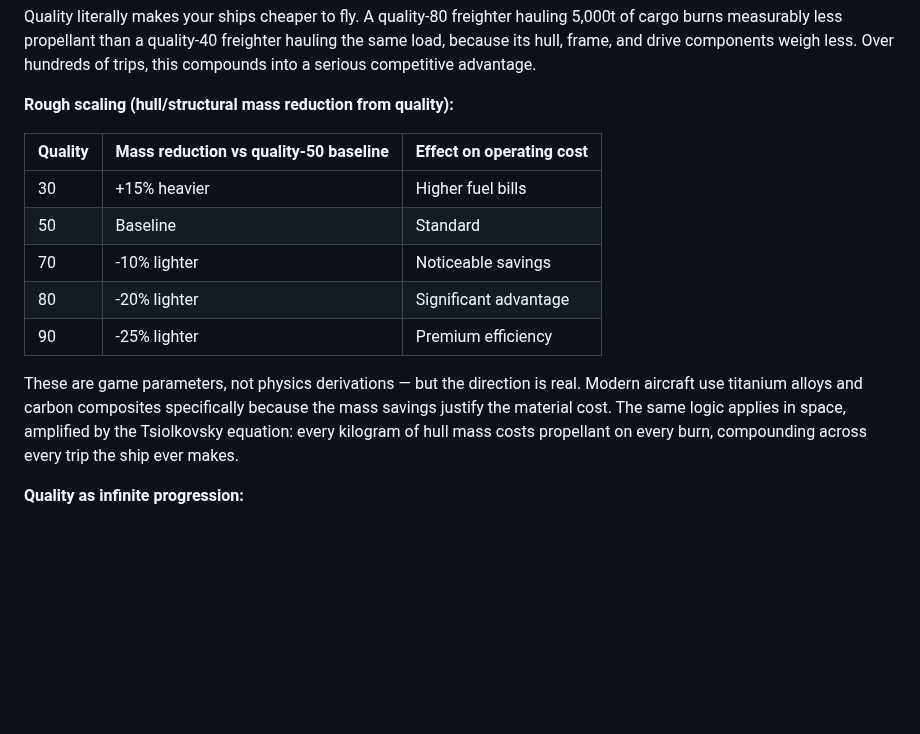
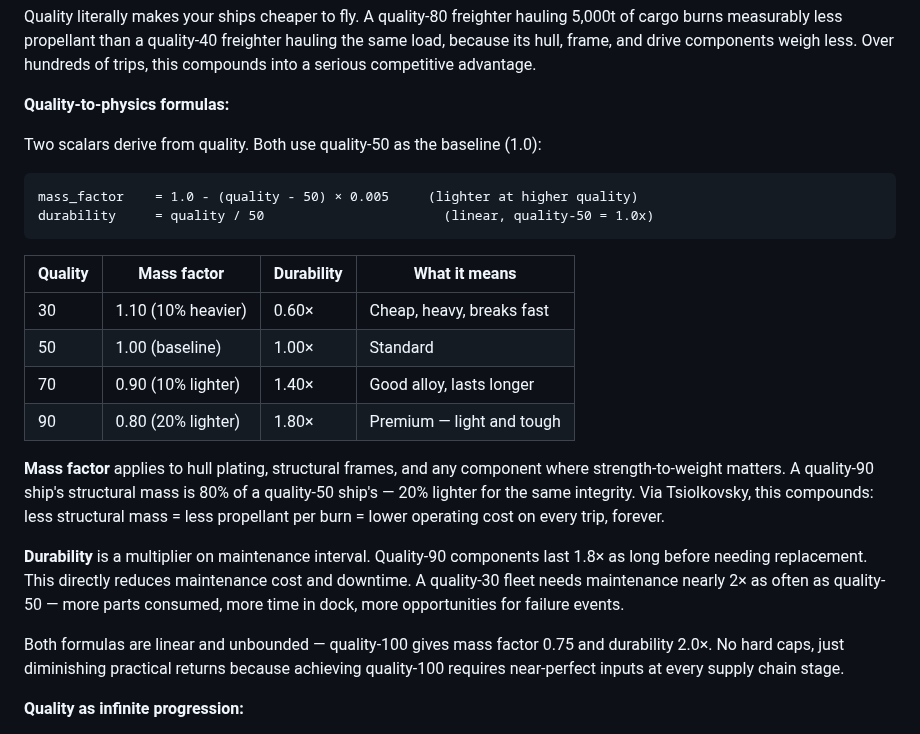
Before and after one commit to kzKallisti/WarpDrive, a Markdown page: GAME_DESIGN.md, the part around the change. GitHub-like rendering; blank space fills up the shorter version.

Commit message:
Replace quality scaling table with formulas
mass_factor = 1.0 - (quality - 50) * 0.005
durability = quality / 50

Linear, unbounded, quality-50 baseline. Quality-90 hull is 20%
lighter and lasts 1.8x longer than quality-50. Both feed directly
into operating economics: less mass = less propellant (Tsiolkovsky),
higher durability = less maintenance cost and downtime.

Co-Authored-By: Claude Opus 4.6 (1M context) <noreply@anthropic.com>

````diff
--- a/GAME_DESIGN.md
+++ b/GAME_DESIGN.md
@@ -633,21 +633,35 @@ Quality literally makes your ships cheaper to fly. A quality-80 freighter haulin
 the same load, because its hull, frame, and drive components weigh less. Over hundreds
 of trips, this compounds into a serious competitive advantage.
 
-**Rough scaling (hull/structural mass reduction from quality):**
-
-| Quality | Mass reduction vs quality-50 baseline | Effect on operating cost |
-|---------|--------------------------------------|--------------------------|
-| 30 | +15% heavier | Higher fuel bills |
-| 50 | Baseline | Standard |
-| 70 | -10% lighter | Noticeable savings |
-| 80 | -20% lighter | Significant advantage |
-| 90 | -25% lighter | Premium efficiency |
-
-These are game parameters, not physics derivations — but the direction is real.
-Modern aircraft use titanium alloys and carbon composites specifically because the
-mass savings justify the material cost. The same logic applies in space, amplified
-by the Tsiolkovsky equation: every kilogram of hull mass costs propellant on every
-burn, compounding across every trip the ship ever makes.
+**Quality-to-physics formulas:**
+
+Two scalars derive from quality. Both use quality-50 as the baseline (1.0):
+
+```
+mass_factor    = 1.0 - (quality - 50) × 0.005     (lighter at higher quality)
+durability     = quality / 50                       (linear, quality-50 = 1.0x)
+```
+
+| Quality | Mass factor | Durability | What it means |
+|---------|------------|------------|---------------|
+| 30 | 1.10 (10% heavier) | 0.60× | Cheap, heavy, breaks fast |
+| 50 | 1.00 (baseline) | 1.00× | Standard |
+| 70 | 0.90 (10% lighter) | 1.40× | Good alloy, lasts longer |
+| 90 | 0.80 (20% lighter) | 1.80× | Premium — light and tough |
+
+**Mass factor** applies to hull plating, structural frames, and any component where
+strength-to-weight matters. A quality-90 ship's structural mass is 80% of a quality-50
+ship's — 20% lighter for the same integrity. Via Tsiolkovsky, this compounds: less
+structural mass = less propellant per burn = lower operating cost on every trip, forever.
+
+**Durability** is a multiplier on maintenance interval. Quality-90 components last
+1.8× as long before needing replacement. This directly reduces maintenance cost and
+downtime. A quality-30 fleet needs maintenance nearly 2× as often as quality-50 —
+more parts consumed, more time in dock, more opportunities for failure events.
+
+Both formulas are linear and unbounded — quality-100 gives mass factor 0.75 and
+durability 2.0×. No hard caps, just diminishing practical returns because achieving
+quality-100 requires near-perfect inputs at every supply chain stage.
 
 **Quality as infinite progression:**
 
````
